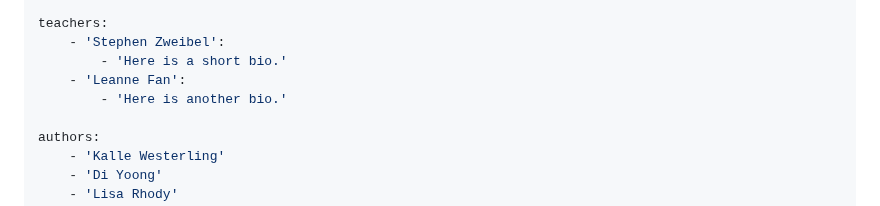
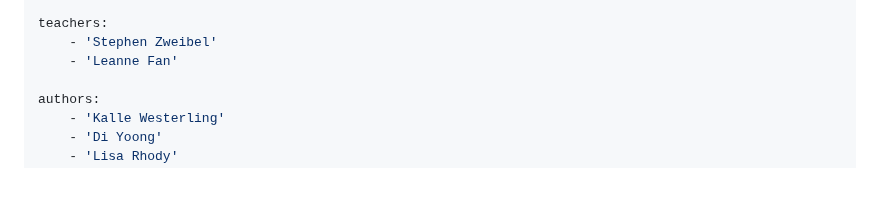
Before and after one commit to szweibel/workshops, a Markdown page: python.md, the part around the change. GitHub-like rendering; blank space fills up the shorter version.

```diff
--- a/python.md
+++ b/python.md
@@ -25,10 +25,8 @@ prerequisites:
         recommended: true
 
 teachers:
-    - 'Stephen Zweibel':
-        - 'Here is a short bio.'
-    - 'Leanne Fan':
-        - 'Here is another bio.'
+    - 'Stephen Zweibel'
+    - 'Leanne Fan'
 
 authors:
     - 'Kalle Westerling'
```
